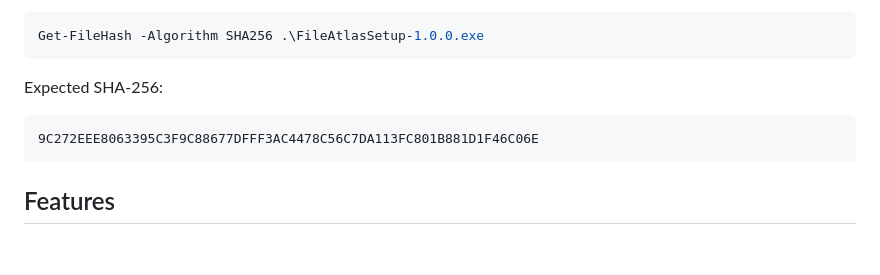
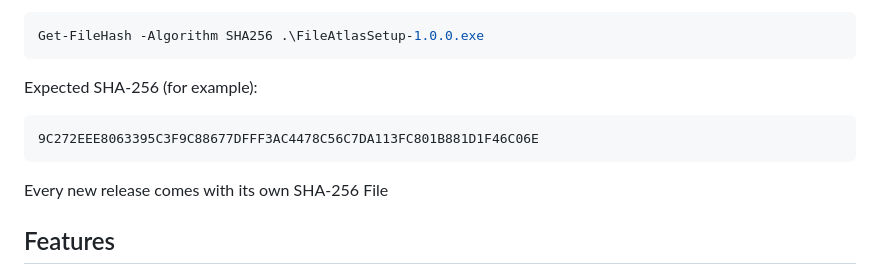
Before and after one commit to File-Maker/FileAtlas, a Markdown page: README.md, the part around the change. GitHub-like rendering; blank space fills up the shorter version.

````diff
--- a/README.md
+++ b/README.md
@@ -28,11 +28,13 @@ In Windows PowerShell, run:
 Get-FileHash -Algorithm SHA256 .\FileAtlasSetup-1.0.0.exe
 ```
 
-Expected SHA-256:
+Expected SHA-256 (for example):
 
 ```text
 9C272EEE8063395C3F9C88677DFFF3AC4478C56C7DA113FC801B881D1F46C06E
 ```
+
+Every new release comes with its own SHA-256 File
 
 ## Features
 
````
